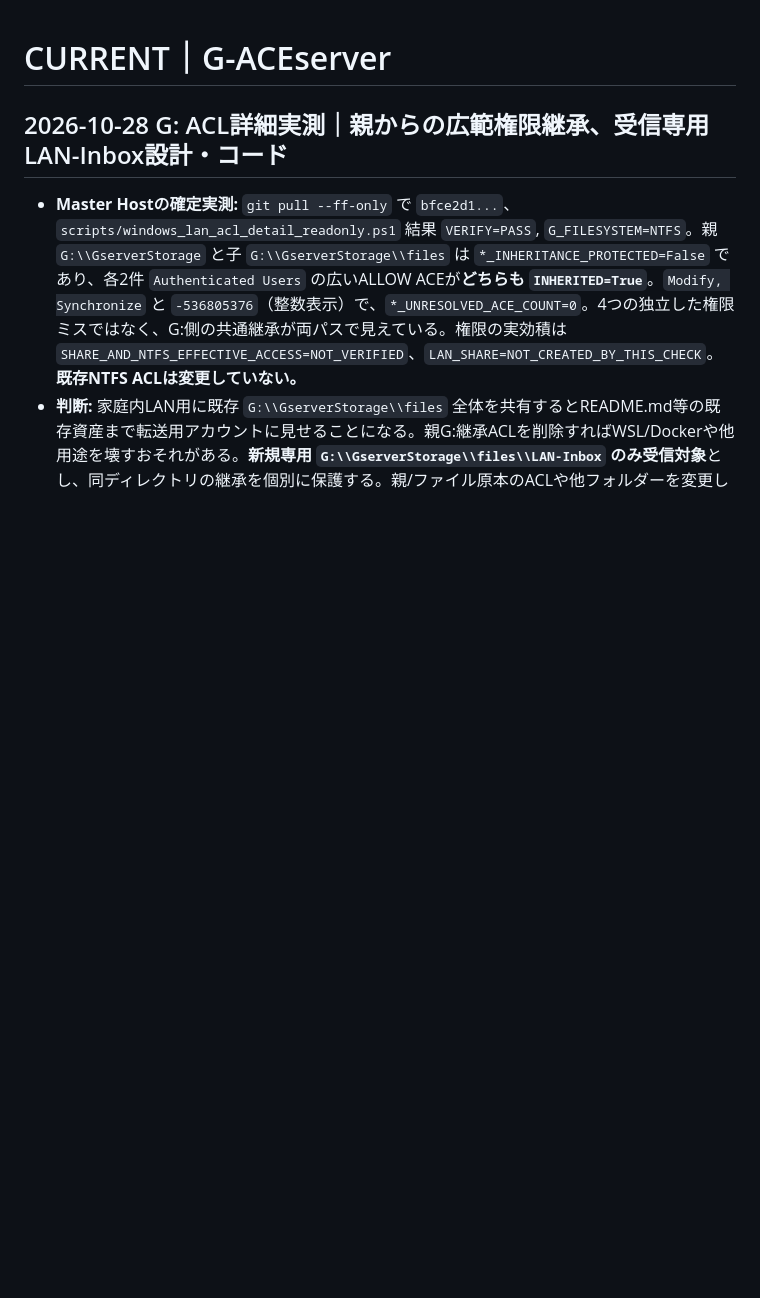
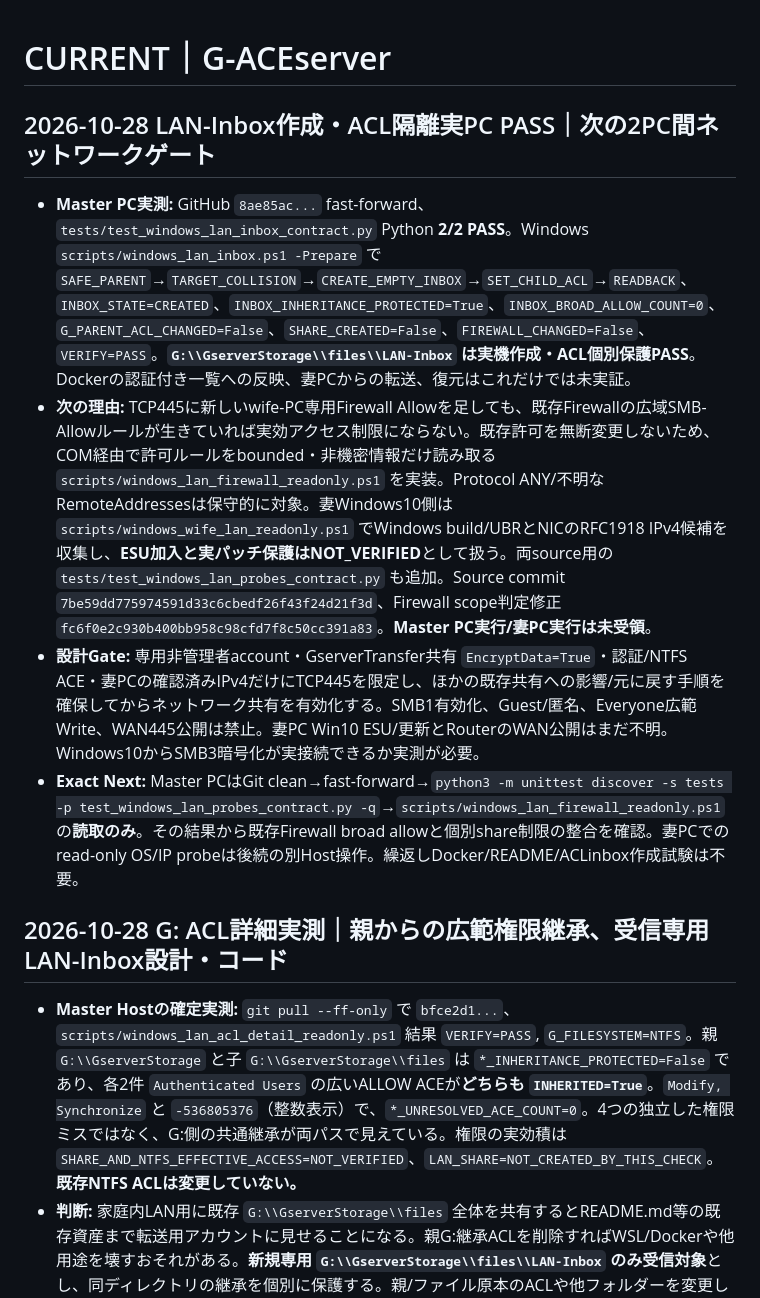
Before and after one commit to seigo-gace/G-ACEserver, a Markdown page: docs/CURRENT.md, the part around the change. Rendered like a GitHub page; blank space fills up the shorter version.

Commit message:
docs(gserver): record actual LAN-Inbox creation ACL PASS and security gate before SMB exposure

```diff
--- a/docs/CURRENT.md
+++ b/docs/CURRENT.md
@@ -1,4 +1,11 @@
 # CURRENT｜G-ACEserver
+## 2026-10-28 LAN-Inbox作成・ACL隔離実PC PASS｜次の2PC間ネットワークゲート
+
+- **Master PC実測:** GitHub `8ae85ac...` fast-forward、`tests/test_windows_lan_inbox_contract.py` Python **2/2 PASS**。Windows `scripts/windows_lan_inbox.ps1 -Prepare` で `SAFE_PARENT`→`TARGET_COLLISION`→`CREATE_EMPTY_INBOX`→`SET_CHILD_ACL`→`READBACK`、`INBOX_STATE=CREATED`、`INBOX_INHERITANCE_PROTECTED=True`、`INBOX_BROAD_ALLOW_COUNT=0`、`G_PARENT_ACL_CHANGED=False`、`SHARE_CREATED=False`、`FIREWALL_CHANGED=False`、`VERIFY=PASS`。**`G:\\GserverStorage\\files\\LAN-Inbox` は実機作成・ACL個別保護PASS**。Dockerの認証付き一覧への反映、妻PCからの転送、復元はこれだけでは未実証。
+- **次の理由:** TCP445に新しいwife-PC専用Firewall Allowを足しても、既存Firewallの広域SMB-Allowルールが生きていれば実効アクセス制限にならない。既存許可を無断変更しないため、COM経由で許可ルールをbounded・非機密情報だけ読み取る `scripts/windows_lan_firewall_readonly.ps1` を実装。Protocol ANY/不明なRemoteAddressesは保守的に対象。妻Windows10側は `scripts/windows_wife_lan_readonly.ps1` でWindows build/UBRとNICのRFC1918 IPv4候補を収集し、**ESU加入と実パッチ保護はNOT_VERIFIED**として扱う。両source用の `tests/test_windows_lan_probes_contract.py` も追加。Source commit `7be59dd775974591d33c6cbedf26f43f24d21f3d`、Firewall scope判定修正 `fc6f0e2c930b400bb958c98cfd7f8c50cc391a83`。**Master PC実行/妻PC実行は未受領**。
+- **設計Gate:** 専用非管理者account・GserverTransfer共有 `EncryptData=True`・認証/NTFS ACE・妻PCの確認済みIPv4だけにTCP445を限定し、ほかの既存共有への影響/元に戻す手順を確保してからネットワーク共有を有効化する。SMB1有効化、Guest/匿名、Everyone広範Write、WAN445公開は禁止。妻PC Win10 ESU/更新とRouterのWAN公開はまだ不明。Windows10からSMB3暗号化が実接続できるか実測が必要。
+- **Exact Next:** Master PCはGit clean→fast-forward→`python3 -m unittest discover -s tests -p test_windows_lan_probes_contract.py -q`→`scripts/windows_lan_firewall_readonly.ps1` の**読取のみ**。その結果から既存Firewall broad allowと個別share制限の整合を確認。妻PCでのread-only OS/IP probeは後続の別Host操作。繰返しDocker/README/ACLinbox作成試験は不要。
+
 ## 2026-10-28 G: ACL詳細実測｜親からの広範権限継承、受信専用LAN-Inbox設計・コード
 
 - **Master Hostの確定実測:** `git pull --ff-only` で `bfce2d1...`、`scripts/windows_lan_acl_detail_readonly.ps1` 結果 `VERIFY=PASS`, `G_FILESYSTEM=NTFS`。親 `G:\\GserverStorage` と子 `G:\\GserverStorage\\files` は `*_INHERITANCE_PROTECTED=False` であり、各2件 `Authenticated Users` の広いALLOW ACEが**どちらも `INHERITED=True`**。`Modify, Synchronize` と `-536805376`（整数表示）で、`*_UNRESOLVED_ACE_COUNT=0`。4つの独立した権限ミスではなく、G:側の共通継承が両パスで見えている。権限の実効積は `SHARE_AND_NTFS_EFFECTIVE_ACCESS=NOT_VERIFIED`、`LAN_SHARE=NOT_CREATED_BY_THIS_CHECK`。**既存NTFS ACLは変更していない。**
```
Also changed, not shown: docs/architecture/LAN_SMB_SECURITY.md (+6 -0 lines).
